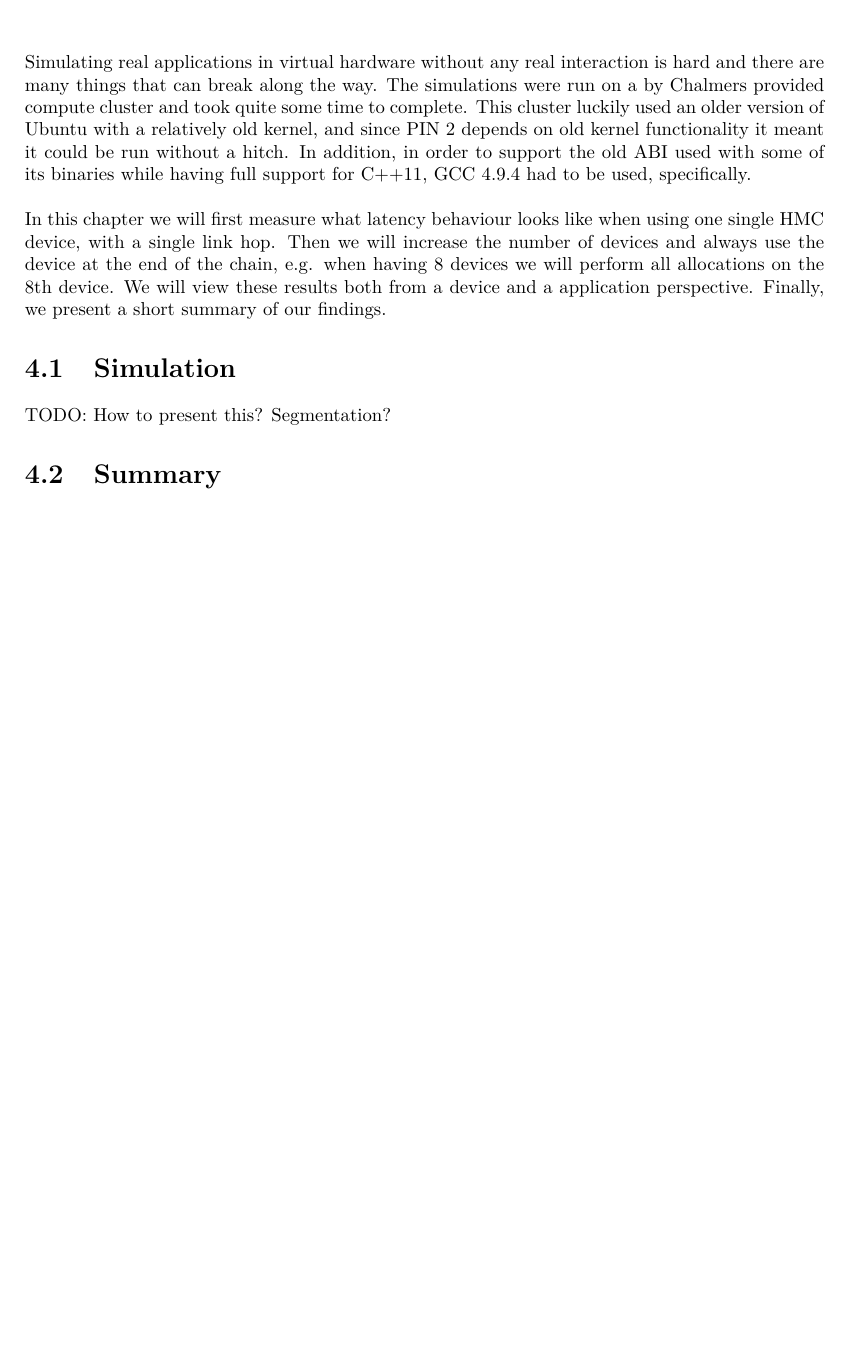
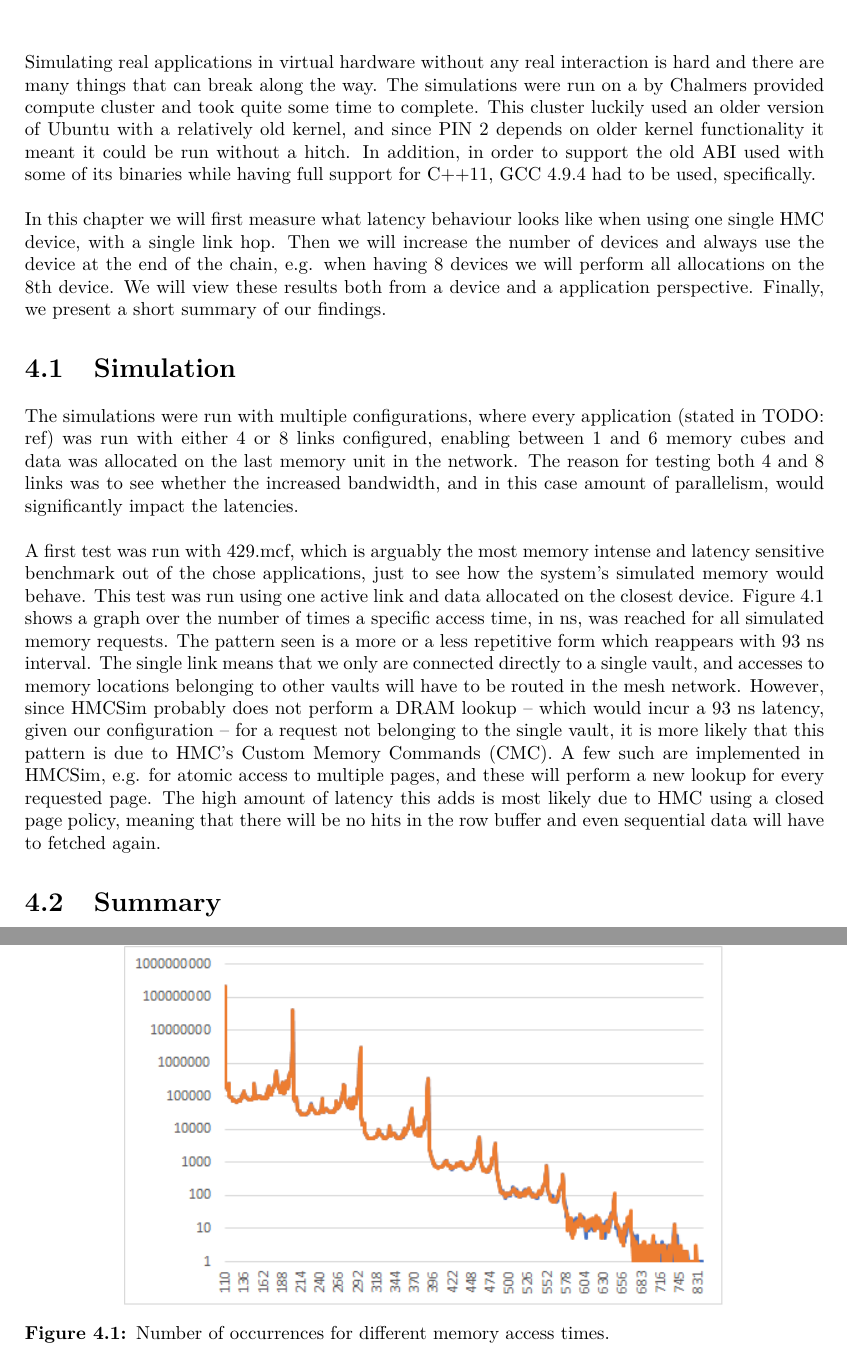
Before and after one commit to yarcod/Master-s-Thesis, a LaTeX thesis (Main.tex, which reads include/4-Results.tex): part of page 29 of 40 before the commit and two parts of pages 29 and 30 of 40 after it, the two joined at a grey line, cut so that both start at the same text, the shorter picture padded with empty space. Compiled offline with pdfLaTeX.

Commit message:
Added first behaviour graph to result

```diff
--- a/include/4-Results.tex
+++ b/include/4-Results.tex
@@ -1,11 +1,21 @@
 \chapter{Results}
-Simulating real applications in virtual hardware without any real interaction is hard and there are many things that can break along the way. The simulations were run on a by Chalmers provided compute cluster and took quite some time to complete. This cluster luckily used an older version of Ubuntu with a relatively old kernel, and since PIN 2 depends on old kernel functionality it meant it could be run without a hitch. In addition, in order to support the old ABI used with some of its binaries while having full support for C++11, GCC 4.9.4 had to be used, specifically.
+Simulating real applications in virtual hardware without any real interaction is hard and there are many things that can break along the way. The simulations were run on a by Chalmers provided compute cluster and took quite some time to complete. This cluster luckily used an older version of Ubuntu with a relatively old kernel, and since PIN 2 depends on older kernel functionality it meant it could be run without a hitch. In addition, in order to support the old ABI used with some of its binaries while having full support for C++11, GCC 4.9.4 had to be used, specifically.
 \bigskip
 
 In this chapter we will first measure what latency behaviour looks like when using one single HMC device, with a single link hop. Then we will increase the number of devices and always use the device at the end of the chain, e.g. when having 8 devices we will perform all allocations on the 8th device. We will view these results both from a device and a application perspective. Finally, we present a short summary of our findings.
 
 \section{Simulation}
-TODO: How to present this? Segmentation?
+The simulations were run with multiple configurations, where every application (stated in TODO: ref) was run with either 4 or 8 links configured, enabling between 1 and 6 memory cubes and data was allocated on the last memory unit in the network. The reason for testing both 4 and 8 links was to see whether the increased bandwidth, and in this case amount of parallelism, would significantly impact the latencies.
+\bigskip
+
+A first test was run with 429.mcf, which is arguably the most memory intense and latency sensitive benchmark out of the chose applications, just to see how the system's simulated memory would behave. This test was run using one active link and data allocated on the closest device. Figure \ref{Memory-access-behaviour} shows a graph over the number of times a specific access time, in ns, was reached for all simulated memory requests. The pattern seen is a more or a less repetitive form which reappears with 93 ns interval. The single link means that we only are connected directly to a single vault, and accesses to memory locations belonging to other vaults will have to be routed in the mesh network. However, since HMCSim probably does not perform a DRAM lookup -- which would incur a 93 ns latency, given our configuration -- for a request not belonging to the single vault, it is more likely that this pattern is due to HMC's Custom Memory Commands (CMC). A few such are implemented in HMCSim, e.g. for atomic access to multiple pages, and these will perform a new lookup for every requested page. The high amount of latency this adds is most likely due to HMC using a closed page policy, meaning that there will be no hits in the row buffer and even sequential data will have to fetched again.
+
+\begin{figure}[!h]
+\centering
+\includegraphics[width=0.75\linewidth]{figure/Testdata-4dev-4or1link-alloc0.png}
+\caption{Number of occurrences for different memory access times. }
+\label{Memory-access-behaviour}
+\end{figure}
 
 \section{Summary}
 Summarise the results without actually discussing the implications; leave that for the next part!
```
Also changed, not shown: include/3-Methodology.tex (+1 -1 lines), figure/Testdata-4dev-4or1link-alloc0.png (added).
